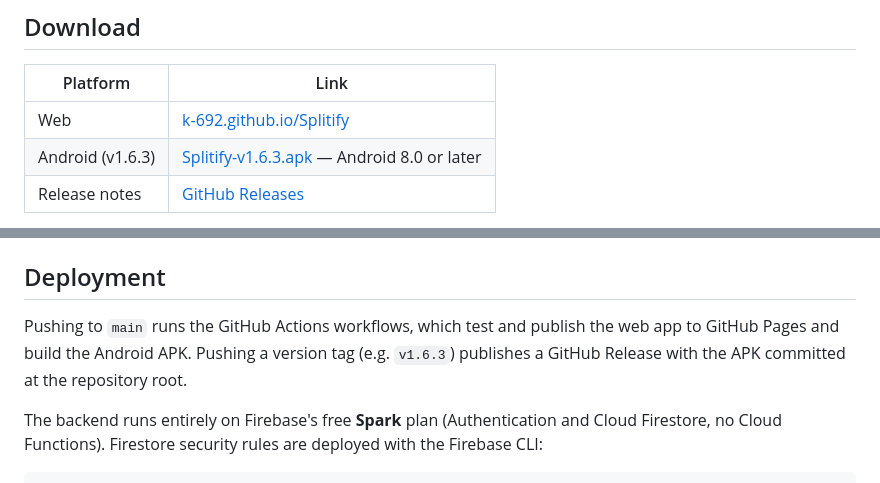
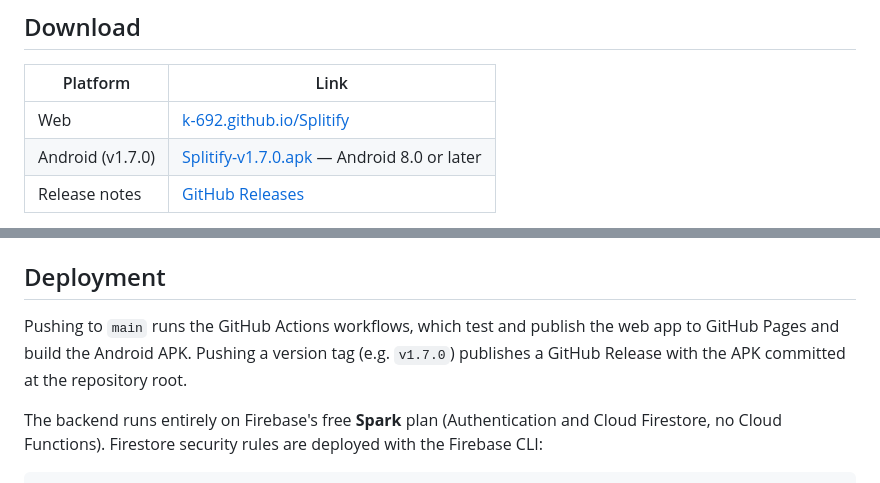
Before and after one commit to K-692/Splitify, a Markdown page: README.md, 2 parts joined by grey strips. GitHub-like rendering.

```diff
--- a/README.md
+++ b/README.md
@@ -38,7 +45,7 @@
 | Platform | Link |
 |---|---|
 | Web | [k-692.github.io/Splitify](https://k-692.github.io/Splitify/) |
-| Android (v1.6.3) | [Splitify-v1.6.3.apk](https://github.com/K-692/Splitify/raw/main/Splitify-v1.6.3.apk) — Android 8.0 or later |
+| Android (v1.7.0) | [Splitify-v1.7.0.apk](https://github.com/K-692/Splitify/raw/main/Splitify-v1.7.0.apk) — Android 8.0 or later |
 | Release notes | [GitHub Releases](https://github.com/K-692/Splitify/releases/latest) |
 
 **Installing the APK:** download it on your phone, open it, and allow installs from your browser or file manager if prompted. Existing installs update in place and keep your data — everything is stored in your Google account, not on the device.
@@ -129,7 +137,7 @@ Without Firebase credentials the app runs in a local **demo mode** backed by bro
 
 ## Deployment
 
-Pushing to `main` runs the GitHub Actions workflows, which test and publish the web app to GitHub Pages and build the Android APK. Pushing a version tag (e.g. `v1.6.3`) publishes a GitHub Release with the APK committed at the repository root.
+Pushing to `main` runs the GitHub Actions workflows, which test and publish the web app to GitHub Pages and build the Android APK. Pushing a version tag (e.g. `v1.7.0`) publishes a GitHub Release with the APK committed at the repository root.
 
 The backend runs entirely on Firebase's free **Spark** plan (Authentication and Cloud Firestore, no Cloud Functions). Firestore security rules are deployed with the Firebase CLI:
 
```
Also changed, not shown: other parts of README.md (+10 -2 lines), .github/release-notes/v1.7.0.md (added, +16 -0 lines), docs/screenshots/individual-expenses-linked-payment.jpg (added), docs/screenshots/payment-link-items.jpg (added), 16 other files.
